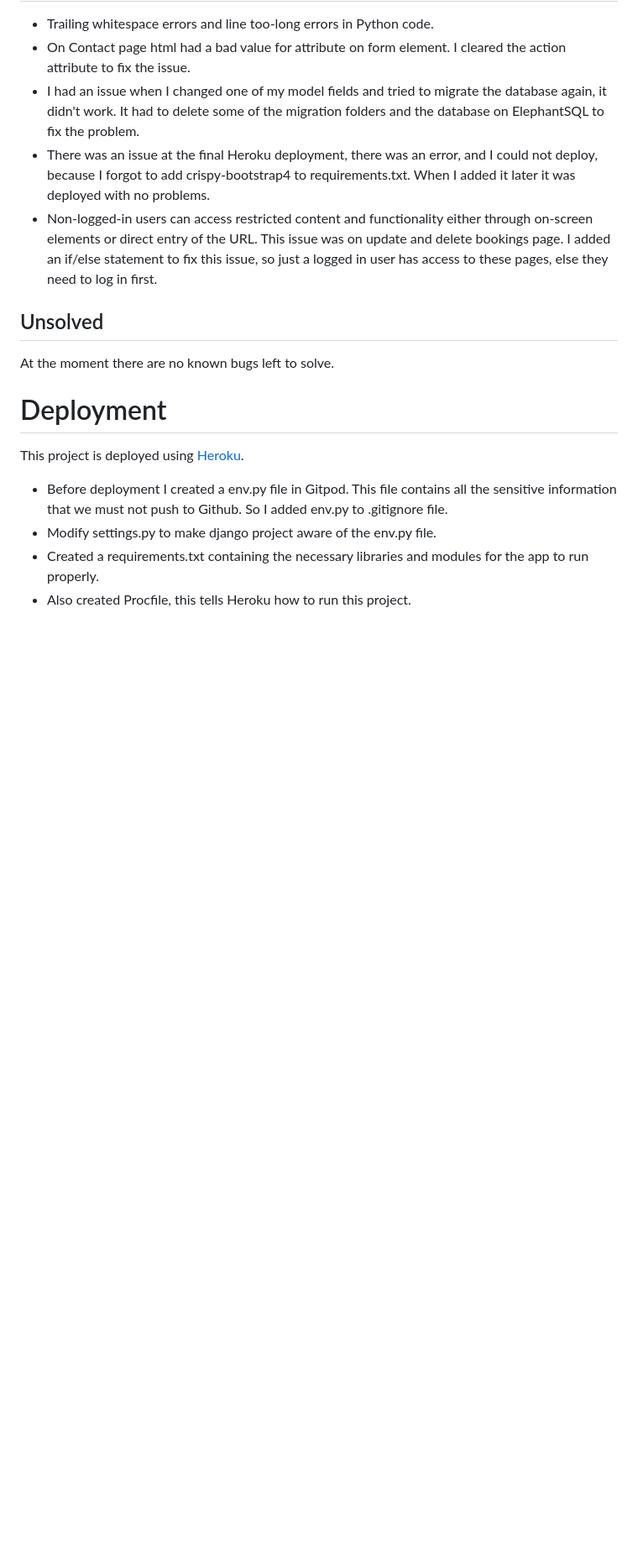
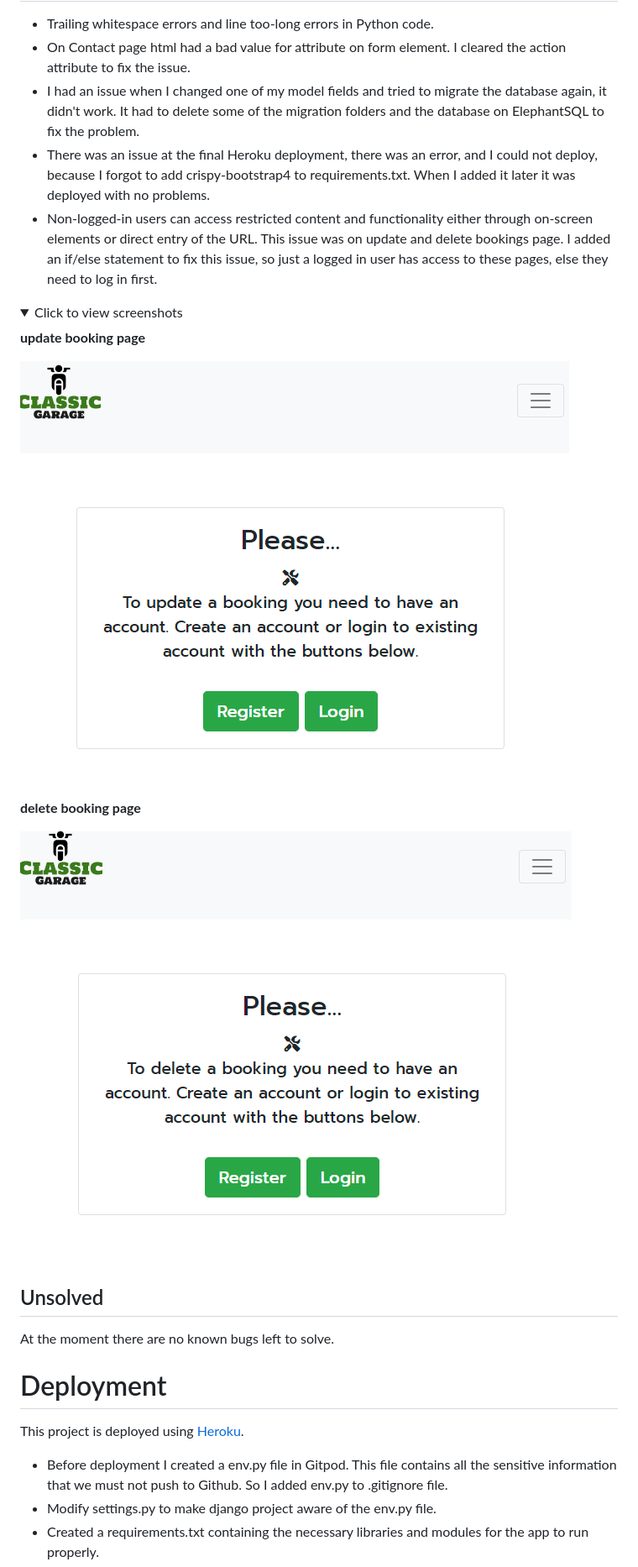
Before and after one commit to kbogar/classic-garage, a Markdown page: README.md, the part around the change printed below. Shown: that part at 84% size. GitHub-like rendering; pictures changed too: documentation/issue1.png (added), documentation/issue2.png (added); folded sections open; blank space fills up the shorter version.

Commit message:
Add screenshots for update and delete booking pages to solved bugs section

```diff
--- a/README.md
+++ b/README.md
@@ -517,3 +517,17 @@ I encountered a few errors during the coding of my project and there were fixed
 - I had an issue when I changed one of my model fields and tried to migrate the database again, it didn't work. It had to delete some of the migration folders and the database on ElephantSQL to fix the problem.
 - There was an issue at the final Heroku deployment, there was an error, and I could not deploy, because I forgot to add crispy-bootstrap4 to requirements.txt. When I added it later it was deployed with no problems.
 - Non-logged-in users can access restricted content and functionality either through on-screen elements or direct entry of the URL. This issue was on update and delete bookings page. I added an if/else statement to fix this issue, so just a logged in user has access to these pages, else they need to log in first.
+<details>
+
+<summary>Click to view screenshots</summary>
+
+**update booking page**
+
+![](/documentation/issue1.png)
+
+**delete booking page**
+
+![](/documentation/issue2.png)
+
+</details>
+
```
Also changed, not shown: other parts of README.md (+1 -0 lines).
